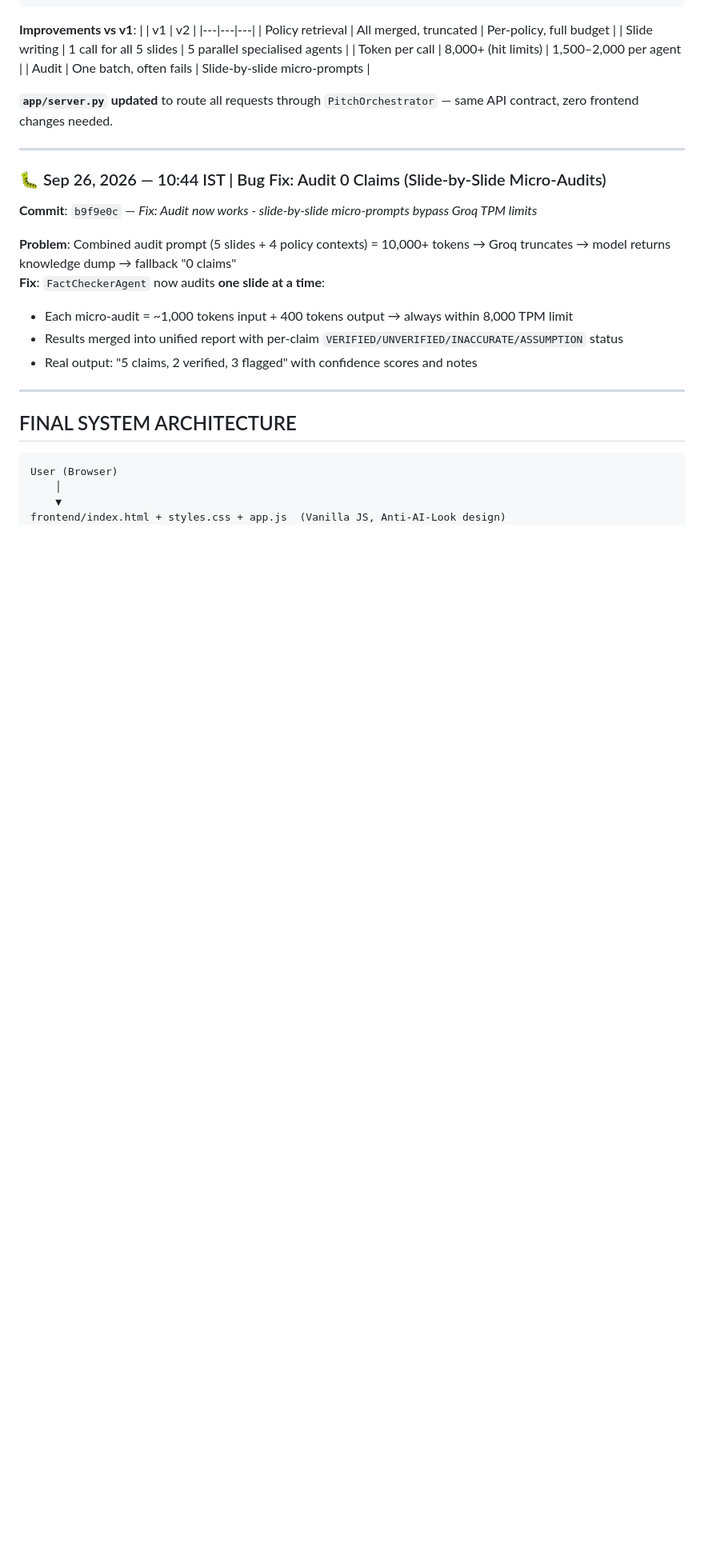
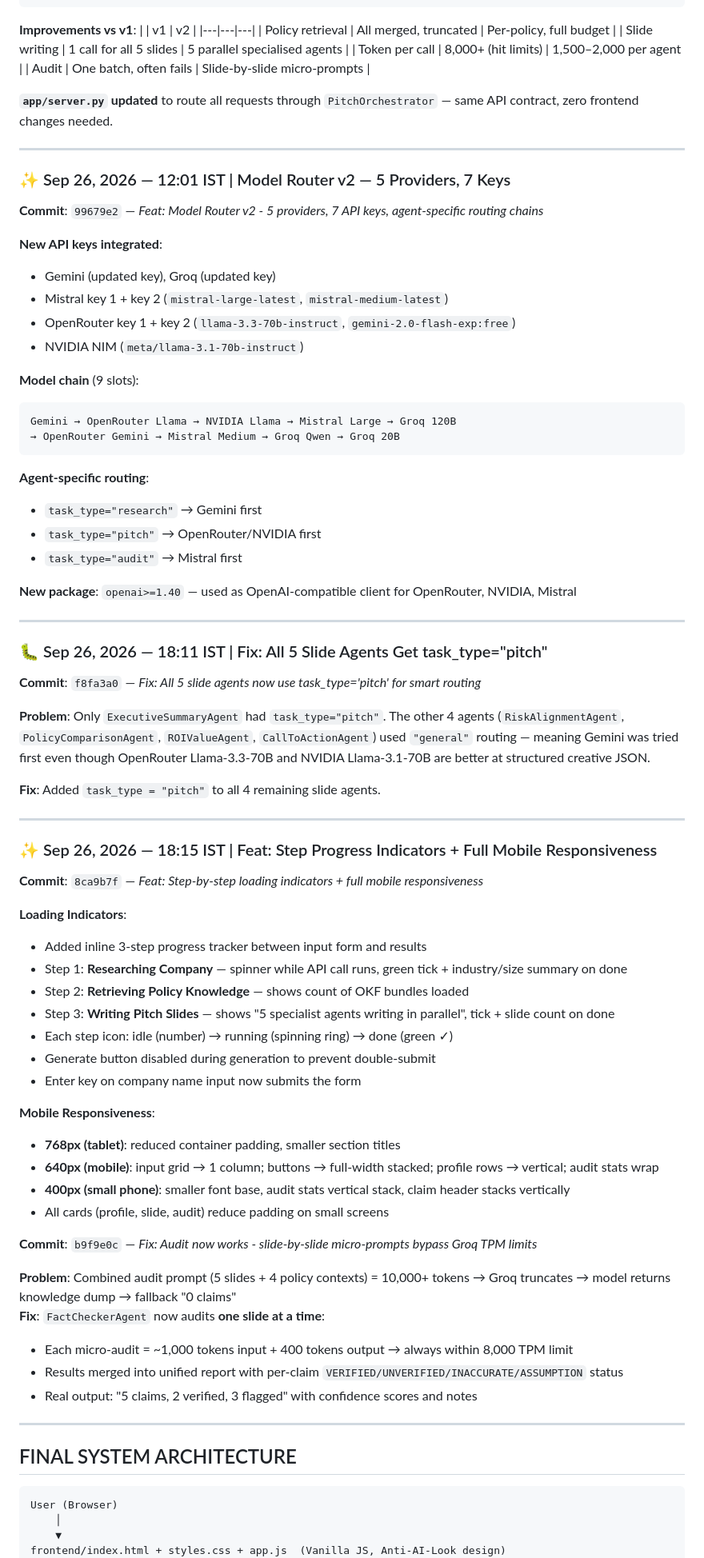
Before and after one commit to AbhiAJ001/Marsh-Case-Study, a Markdown page: SESSION_LOG.md, the part around the change. Shown at 80% size. Drawn GitHub-style; blank space fills up the shorter version.

Commit message:
Docs: Update SESSION_LOG.md — add entries for Model Router v2, slide agent fix, loading indicators, mobile responsiveness

````diff
--- a/SESSION_LOG.md
+++ b/SESSION_LOG.md
@@ -248,7 +248,58 @@ Phase D:  FactCheckerAgent (on-demand)
 
 ---
 
-### 🐛 Sep 26, 2026 — 10:44 IST | Bug Fix: Audit 0 Claims (Slide-by-Slide Micro-Audits)
+### ✨ Sep 26, 2026 — 12:01 IST | Model Router v2 — 5 Providers, 7 Keys
+**Commit**: `99679e2` — *Feat: Model Router v2 - 5 providers, 7 API keys, agent-specific routing chains*
+
+**New API keys integrated**:
+- Gemini (updated key), Groq (updated key)
+- Mistral key 1 + key 2 (`mistral-large-latest`, `mistral-medium-latest`)
+- OpenRouter key 1 + key 2 (`llama-3.3-70b-instruct`, `gemini-2.0-flash-exp:free`)
+- NVIDIA NIM (`meta/llama-3.1-70b-instruct`)
+
+**Model chain** (9 slots):
+```
+Gemini → OpenRouter Llama → NVIDIA Llama → Mistral Large → Groq 120B
+→ OpenRouter Gemini → Mistral Medium → Groq Qwen → Groq 20B
+```
+
+**Agent-specific routing**:
+- `task_type="research"` → Gemini first
+- `task_type="pitch"` → OpenRouter/NVIDIA first
+- `task_type="audit"` → Mistral first
+
+**New package**: `openai>=1.40` — used as OpenAI-compatible client for OpenRouter, NVIDIA, Mistral
+
+---
+
+### 🐛 Sep 26, 2026 — 18:11 IST | Fix: All 5 Slide Agents Get task_type="pitch"
+**Commit**: `f8fa3a0` — *Fix: All 5 slide agents now use task_type='pitch' for smart routing*
+
+**Problem**: Only `ExecutiveSummaryAgent` had `task_type="pitch"`. The other 4 agents (`RiskAlignmentAgent`, `PolicyComparisonAgent`, `ROIValueAgent`, `CallToActionAgent`) used `"general"` routing — meaning Gemini was tried first even though OpenRouter Llama-3.3-70B and NVIDIA Llama-3.1-70B are better at structured creative JSON.
+
+**Fix**: Added `task_type = "pitch"` to all 4 remaining slide agents.
+
+---
+
+### ✨ Sep 26, 2026 — 18:15 IST | Feat: Step Progress Indicators + Full Mobile Responsiveness
+**Commit**: `8ca9b7f` — *Feat: Step-by-step loading indicators + full mobile responsiveness*
+
+**Loading Indicators**:
+- Added inline 3-step progress tracker between input form and results
+- Step 1: **Researching Company** — spinner while API call runs, green tick + industry/size summary on done
+- Step 2: **Retrieving Policy Knowledge** — shows count of OKF bundles loaded
+- Step 3: **Writing Pitch Slides** — shows "5 specialist agents writing in parallel", tick + slide count on done
+- Each step icon: idle (number) → running (spinning ring) → done (green ✓)
+- Generate button disabled during generation to prevent double-submit
+- Enter key on company name input now submits the form
+
+**Mobile Responsiveness**:
+- **768px (tablet)**: reduced container padding, smaller section titles
+- **640px (mobile)**: input grid → 1 column; buttons → full-width stacked; profile rows → vertical; audit stats wrap
+- **400px (small phone)**: smaller font base, audit stats vertical stack, claim header stacks vertically
+- All cards (profile, slide, audit) reduce padding on small screens
+
+
 **Commit**: `b9f9e0c` — *Fix: Audit now works - slide-by-slide micro-prompts bypass Groq TPM limits*
 
 **Problem**: Combined audit prompt (5 slides + 4 policy contexts) = 10,000+ tokens → Groq truncates → model returns knowledge dump → fallback "0 claims"
````
